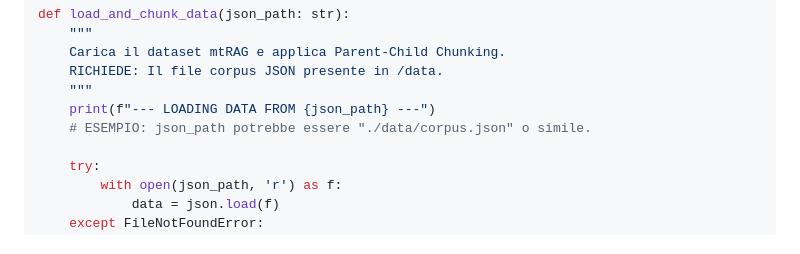
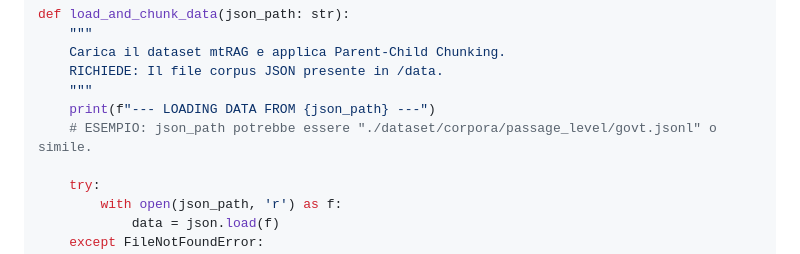
Before and after one commit to LookUpMark/llm-semeval-task8, a Markdown page: docs/implementation/implementation-guide.md, the part around the change. Drawn GitHub-style.

Commit message:
docs: Update example JSON path for corpus loading in implementation guide.

```diff
--- a/docs/implementation/implementation-guide.md
+++ b/docs/implementation/implementation-guide.md
@@ -273,7 +273,7 @@ def load_and_chunk_data(json_path: str):
     RICHIEDE: Il file corpus JSON presente in /data.
     """
     print(f"--- LOADING DATA FROM {json_path} ---")
-    # ESEMPIO: json_path potrebbe essere "./data/corpus.json" o simile.
+    # ESEMPIO: json_path potrebbe essere "./dataset/corpora/passage_level/govt.jsonl" o simile.
 
     try:
         with open(json_path, 'r') as f:
```
